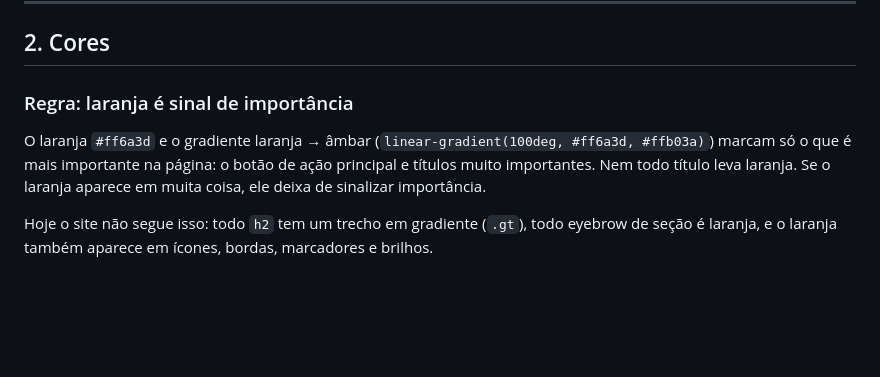
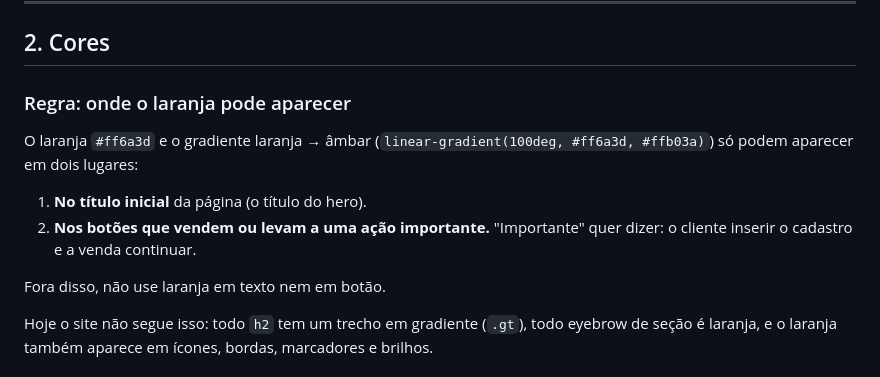
Before and after one commit to jpad132456-cyber/qi-plus, a Markdown page: DESIGN.md, the part around the change. GitHub-like rendering; blank space fills up the shorter version.

Commit message:
Deixa objetiva a regra do laranja no DESIGN.md
Laranja só no título inicial e nos botões que vendem ou levam ao
cadastro do cliente; fora disso, não usar em texto nem em botão.

Co-Authored-By: Claude Opus 5.5 <noreply@anthropic.com>

```diff
--- a/DESIGN.md
+++ b/DESIGN.md
@@ -32,9 +32,14 @@ O `index.html` usa cerca de 30 tamanhos diferentes (de 11px a 84px) e ainda não
 
 ## 2. Cores
 
-### Regra: laranja é sinal de importância
+### Regra: onde o laranja pode aparecer
 
-O laranja `#ff6a3d` e o gradiente laranja → âmbar (`linear-gradient(100deg, #ff6a3d, #ffb03a)`) marcam só o que é mais importante na página: o botão de ação principal e títulos muito importantes. Nem todo título leva laranja. Se o laranja aparece em muita coisa, ele deixa de sinalizar importância.
+O laranja `#ff6a3d` e o gradiente laranja → âmbar (`linear-gradient(100deg, #ff6a3d, #ffb03a)`) só podem aparecer em dois lugares:
+
+1. **No título inicial** da página (o título do hero).
+2. **Nos botões que vendem ou levam a uma ação importante.** "Importante" quer dizer: o cliente inserir o cadastro e a venda continuar.
+
+Fora disso, não use laranja em texto nem em botão.
 
 Hoje o site não segue isso: todo `h2` tem um trecho em gradiente (`.gt`), todo eyebrow de seção é laranja, e o laranja também aparece em ícones, bordas, marcadores e brilhos.
 
```
